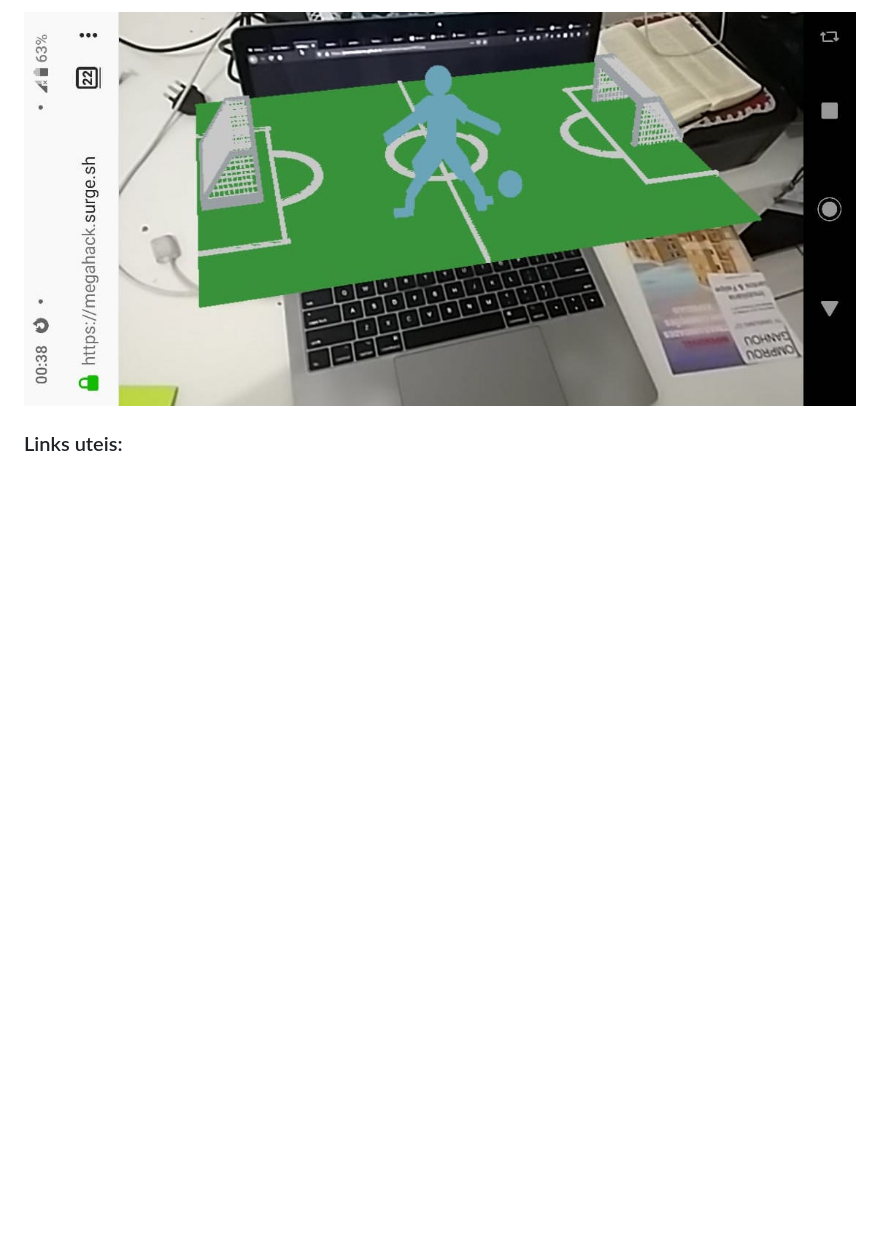
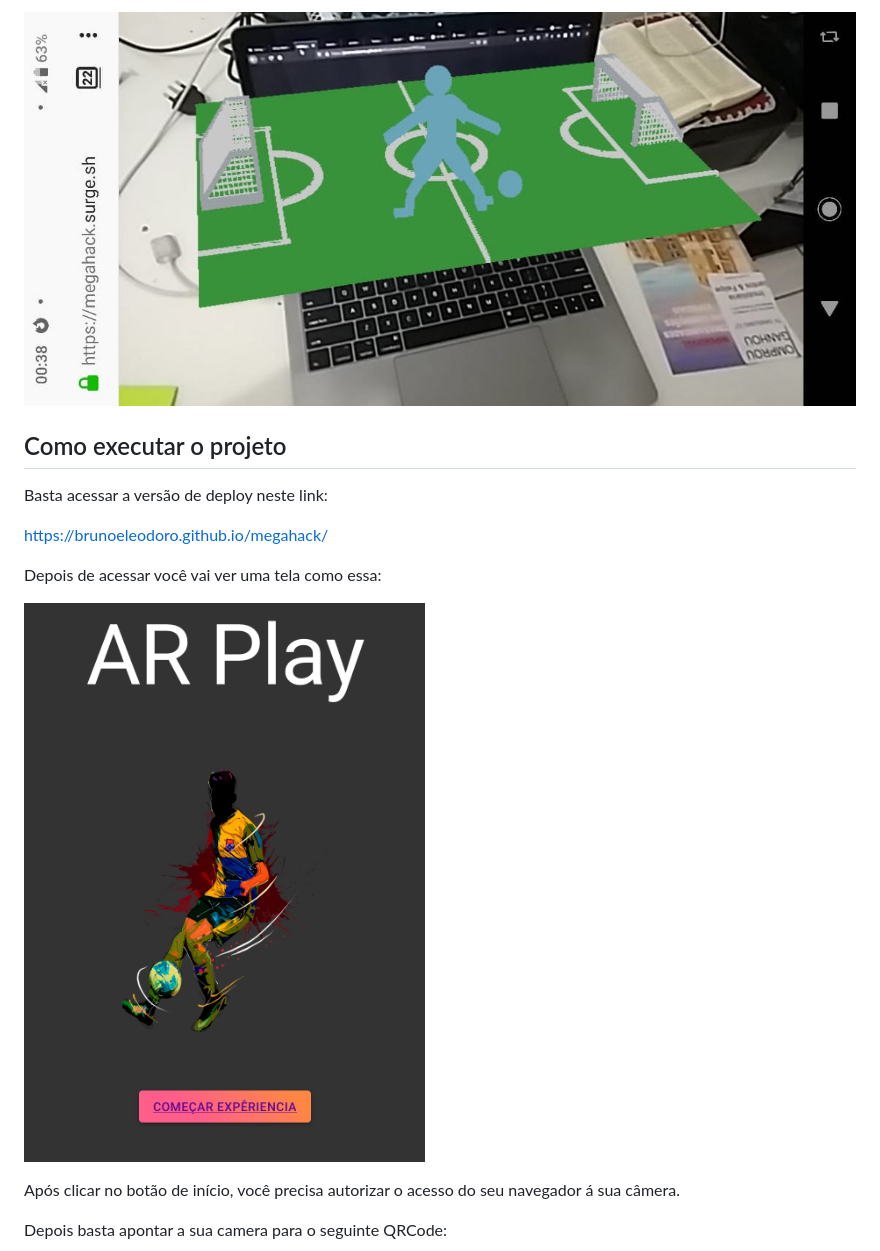
Before and after one commit to BrunoEleodoro/megahack, a Markdown page: README.md, the part around the change printed below. Drawn GitHub-style; pictures changed too: primeira_tela.png (added); blank space fills up the shorter version.

```diff
--- a/README.md
+++ b/README.md
@@ -6,4 +8,17 @@ Aqui está o repositorio onde utilizamos a biblioteca `AR.js` , responsável por
 
 ![](docs/megahack-test.jpg)
 
-### Links uteis:
+## Como executar o projeto
+
+Basta acessar a versão de deploy neste link:
+
+https://brunoeleodoro.github.io/megahack/
+
+Depois de acessar você vai ver uma tela como essa:
+
+![](./primeira_tela.png)
+
+Após clicar no botão de início, você precisa autorizar o acesso do seu navegador á sua câmera.
+
+Depois basta apontar a sua camera para o seguinte QRCode:
+
```
Also changed, not shown: other parts of README.md (+14 -2 lines), 2020-02-18 19.47.15.jpg (added), HIRO.jpg (added), exemplo.jpg (added), 2 other files.
